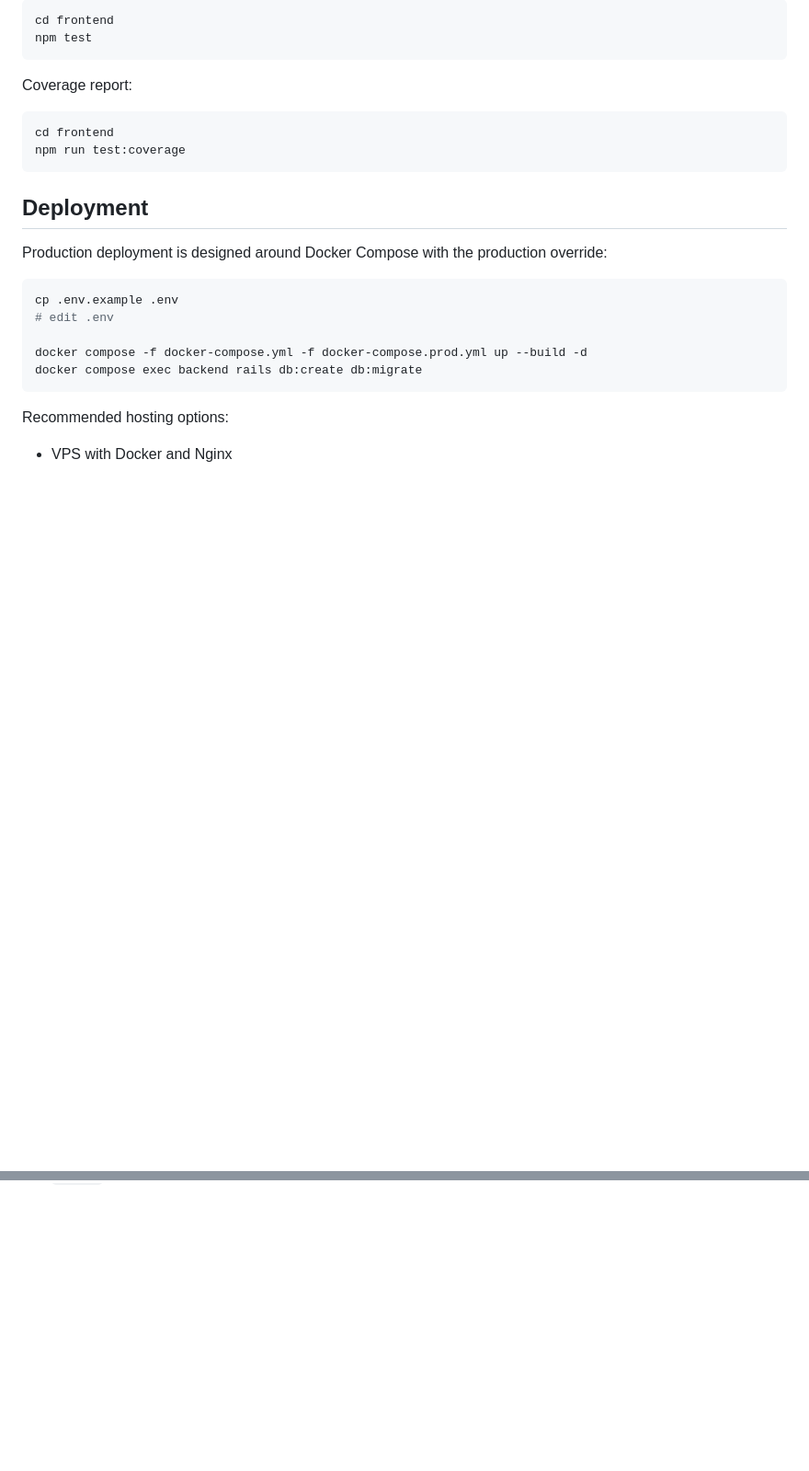
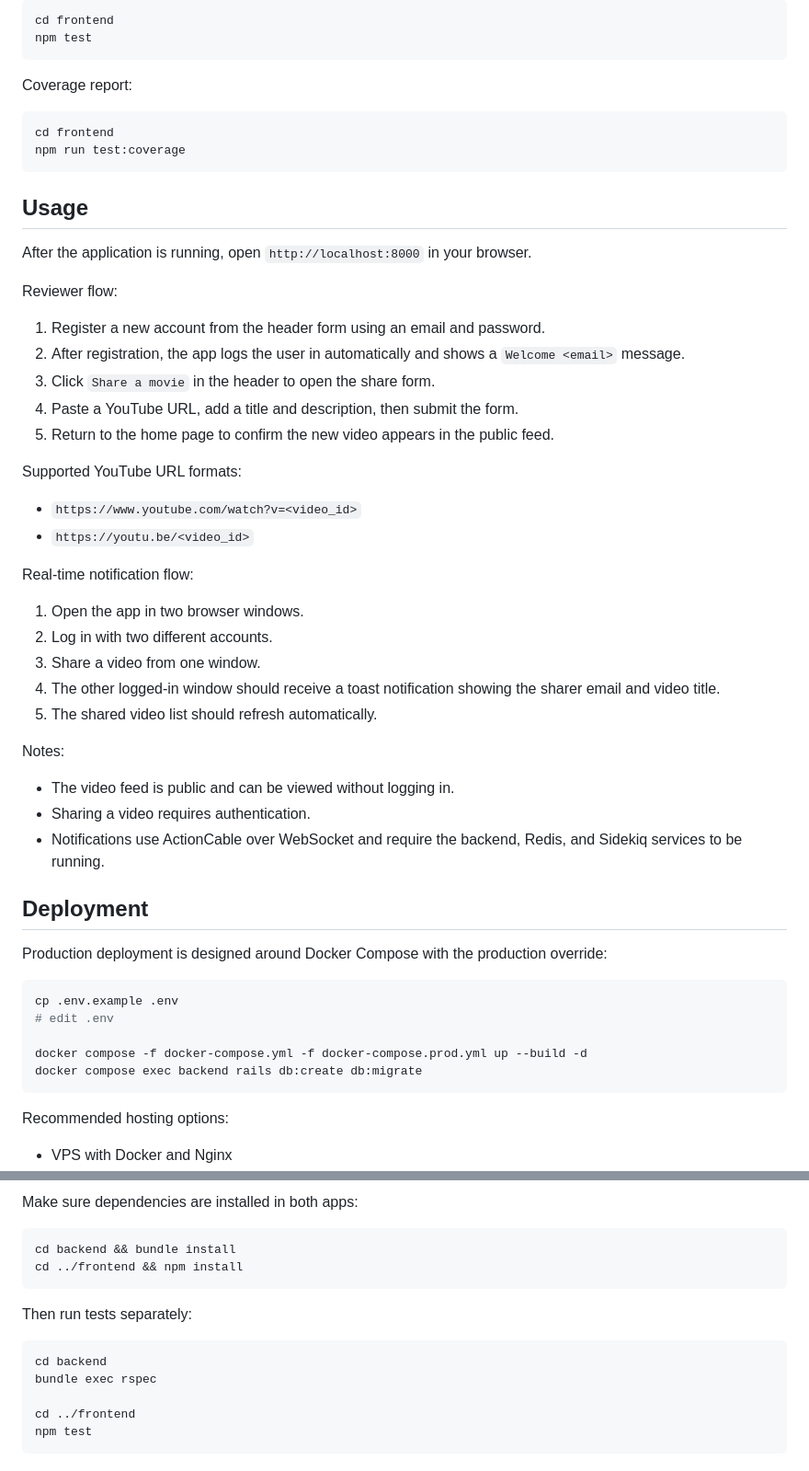
Before and after one commit to daidtech/funny-movies, a Markdown page: README.md, 2 parts joined by grey strips. Shown at 92% size. Rendered like a GitHub page; blank space fills up the shorter version.

Commit message:
docs: add usage instructions and troubleshooting tips to README

````diff
--- a/README.md
+++ b/README.md
@@ -147,6 +147,37 @@ cd frontend
 npm run test:coverage
 ```
 
+## Usage
+
+After the application is running, open `http://localhost:8000` in your browser.
+
+Reviewer flow:
+
+1. Register a new account from the header form using an email and password.
+2. After registration, the app logs the user in automatically and shows a `Welcome <email>` message.
+3. Click `Share a movie` in the header to open the share form.
+4. Paste a YouTube URL, add a title and description, then submit the form.
+5. Return to the home page to confirm the new video appears in the public feed.
+
+Supported YouTube URL formats:
+
+- `https://www.youtube.com/watch?v=<video_id>`
+- `https://youtu.be/<video_id>`
+
+Real-time notification flow:
+
+1. Open the app in two browser windows.
+2. Log in with two different accounts.
+3. Share a video from one window.
+4. The other logged-in window should receive a toast notification showing the sharer email and video title.
+5. The shared video list should refresh automatically.
+
+Notes:
+
+- The video feed is public and can be viewed without logging in.
+- Sharing a video requires authentication.
+- Notifications use ActionCable over WebSocket and require the backend, Redis, and Sidekiq services to be running.
+
 ## Deployment
 
 Production deployment is designed around Docker Compose with the production override:
@@ -168,0 +288,16 @@ The `nginx/` directory contains a reverse proxy example for serving the frontend
+Make sure dependencies are installed in both apps:
+
+```bash
+cd backend && bundle install
+cd ../frontend && npm install
+```
+
+Then run tests separately:
+
+```bash
+cd backend
+bundle exec rspec
+
+cd ../frontend
+npm test
+```
````
Also changed, not shown: other parts of README.md (+88 -0 lines).
